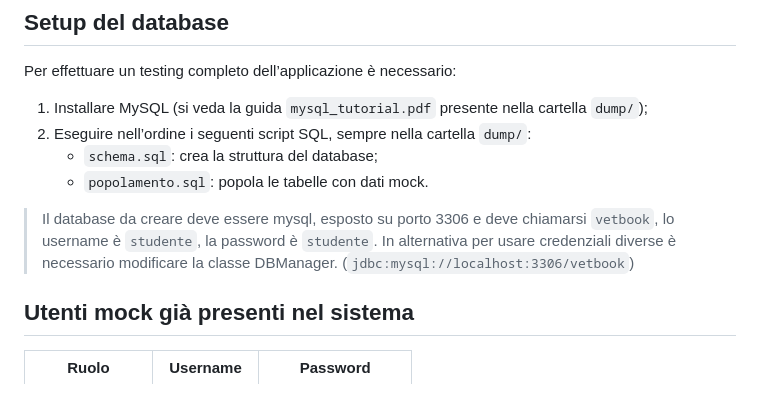
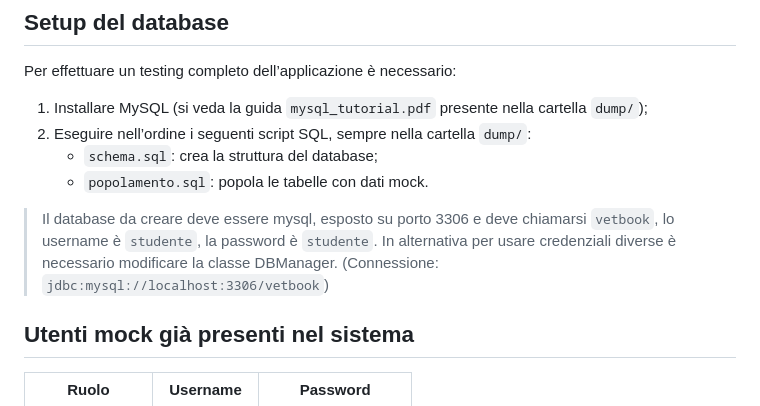
Before and after one commit to emadr-03/VetBook, a Markdown page: README.md, the part around the change. GitHub-like rendering.

```diff
--- a/README.md
+++ b/README.md
@@ -35,7 +35,7 @@ Per effettuare un testing completo dell’applicazione è necessario:
    - `schema.sql`: crea la struttura del database;
    - `popolamento.sql`: popola le tabelle con dati mock.
 
-> Il database da creare deve essere mysql, esposto su porto 3306 e deve chiamarsi `vetbook`, lo username è `studente`, la password è `studente`. In alternativa per usare credenziali diverse è necessario modificare la classe DBManager. (`jdbc:mysql://localhost:3306/vetbook`)
+> Il database da creare deve essere mysql, esposto su porto 3306 e deve chiamarsi `vetbook`, lo username è `studente`, la password è `studente`. In alternativa per usare credenziali diverse è necessario modificare la classe DBManager. (Connessione: `jdbc:mysql://localhost:3306/vetbook`)
 
 ## Utenti mock già presenti nel sistema
 
```
